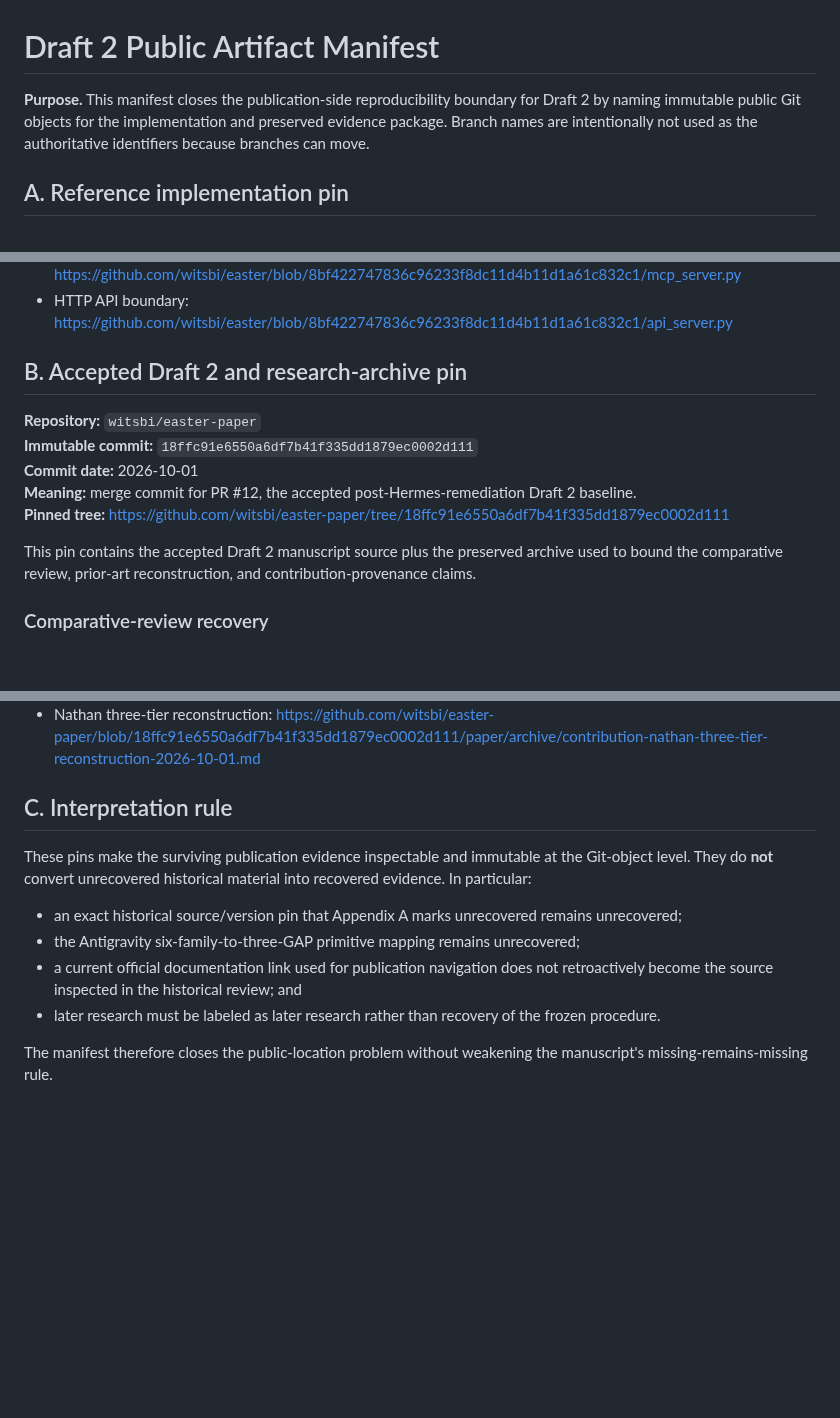
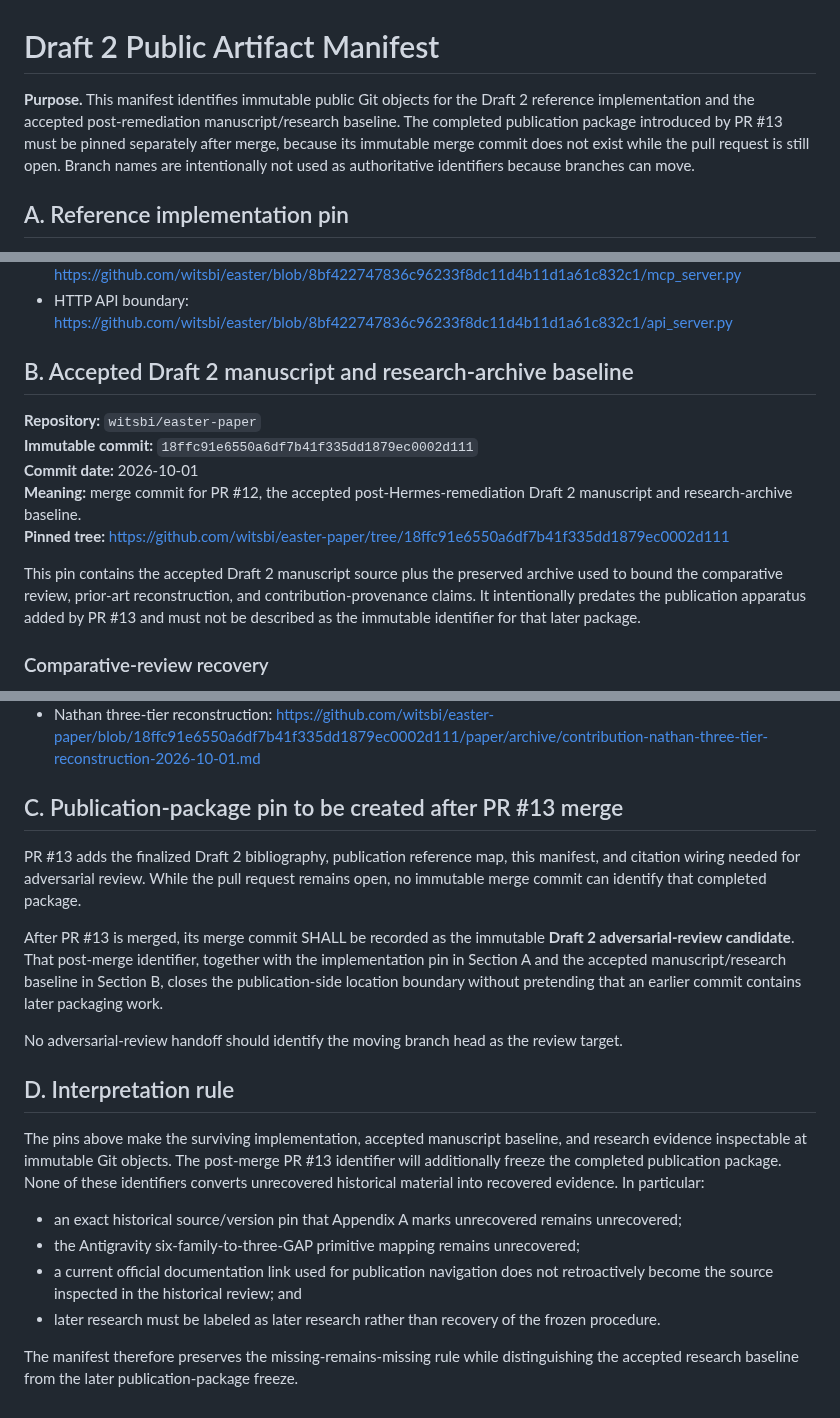
Before and after one commit to witsbi/easter-paper, a Markdown page: paper/draft2/PUBLIC-ARTIFACT-MANIFEST.md, 3 parts joined by grey strips. Rendered like a GitHub page; blank space fills up the shorter version.

Commit message:
Publication package: distinguish accepted baseline from final package pin

```diff
--- a/paper/draft2/PUBLIC-ARTIFACT-MANIFEST.md
+++ b/paper/draft2/PUBLIC-ARTIFACT-MANIFEST.md
@@ -1,6 +1,6 @@
 # Draft 2 Public Artifact Manifest
 
-**Purpose.** This manifest closes the publication-side reproducibility boundary for Draft 2 by naming immutable public Git objects for the implementation and preserved evidence package. Branch names are intentionally not used as the authoritative identifiers because branches can move.
+**Purpose.** This manifest identifies immutable public Git objects for the Draft 2 reference implementation and the accepted post-remediation manuscript/research baseline. The completed publication package introduced by PR #13 must be pinned separately after merge, because its immutable merge commit does not exist while the pull request is still open. Branch names are intentionally not used as authoritative identifiers because branches can move.
 
 ## A. Reference implementation pin
 
@@ -18,15 +18,15 @@ Useful pinned entry points:
 - MCP boundary: https://github.com/witsbi/easter/blob/8bf422747836c96233f8dc11d4b11d1a61c832c1/mcp_server.py
 - HTTP API boundary: https://github.com/witsbi/easter/blob/8bf422747836c96233f8dc11d4b11d1a61c832c1/api_server.py
 
-## B. Accepted Draft 2 and research-archive pin
+## B. Accepted Draft 2 manuscript and research-archive baseline
 
 **Repository:** `witsbi/easter-paper`
 **Immutable commit:** `18ffc91e6550a6df7b41f335dd1879ec0002d111`
 **Commit date:** 2026-10-01
-**Meaning:** merge commit for PR #12, the accepted post-Hermes-remediation Draft 2 baseline.
+**Meaning:** merge commit for PR #12, the accepted post-Hermes-remediation Draft 2 manuscript and research-archive baseline.
 **Pinned tree:** https://github.com/witsbi/easter-paper/tree/18ffc91e6550a6df7b41f335dd1879ec0002d111
 
-This pin contains the accepted Draft 2 manuscript source plus the preserved archive used to bound the comparative review, prior-art reconstruction, and contribution-provenance claims.
+This pin contains the accepted Draft 2 manuscript source plus the preserved archive used to bound the comparative review, prior-art reconstruction, and contribution-provenance claims. It intentionally predates the publication apparatus added by PR #13 and must not be described as the immutable identifier for that later package.
 
 ### Comparative-review recovery
 
@@ -53,13 +53,21 @@ This pin contains the accepted Draft 2 manuscript source plus the preserved arch
 - Clawde/Sonnet raw account: https://github.com/witsbi/easter-paper/blob/18ffc91e6550a6df7b41f335dd1879ec0002d111/paper/archive/contribution-clawde-raw-account-2026-10-01.md
 - Nathan three-tier reconstruction: https://github.com/witsbi/easter-paper/blob/18ffc91e6550a6df7b41f335dd1879ec0002d111/paper/archive/contribution-nathan-three-tier-reconstruction-2026-10-01.md
 
-## C. Interpretation rule
+## C. Publication-package pin to be created after PR #13 merge
 
-These pins make the surviving publication evidence inspectable and immutable at the Git-object level. They do **not** convert unrecovered historical material into recovered evidence. In particular:
+PR #13 adds the finalized Draft 2 bibliography, publication reference map, this manifest, and citation wiring needed for adversarial review. While the pull request remains open, no immutable merge commit can identify that completed package.
+
+After PR #13 is merged, its merge commit SHALL be recorded as the immutable **Draft 2 adversarial-review candidate**. That post-merge identifier, together with the implementation pin in Section A and the accepted manuscript/research baseline in Section B, closes the publication-side location boundary without pretending that an earlier commit contains later packaging work.
+
+No adversarial-review handoff should identify the moving branch head as the review target.
+
+## D. Interpretation rule
+
+The pins above make the surviving implementation, accepted manuscript baseline, and research evidence inspectable at immutable Git objects. The post-merge PR #13 identifier will additionally freeze the completed publication package. None of these identifiers converts unrecovered historical material into recovered evidence. In particular:
 
 - an exact historical source/version pin that Appendix A marks unrecovered remains unrecovered;
 - the Antigravity six-family-to-three-GAP primitive mapping remains unrecovered;
 - a current official documentation link used for publication navigation does not retroactively become the source inspected in the historical review; and
 - later research must be labeled as later research rather than recovery of the frozen procedure.
 
-The manifest therefore closes the public-location problem without weakening the manuscript's missing-remains-missing rule.
+The manifest therefore preserves the missing-remains-missing rule while distinguishing the accepted research baseline from the later publication-package freeze.
```
